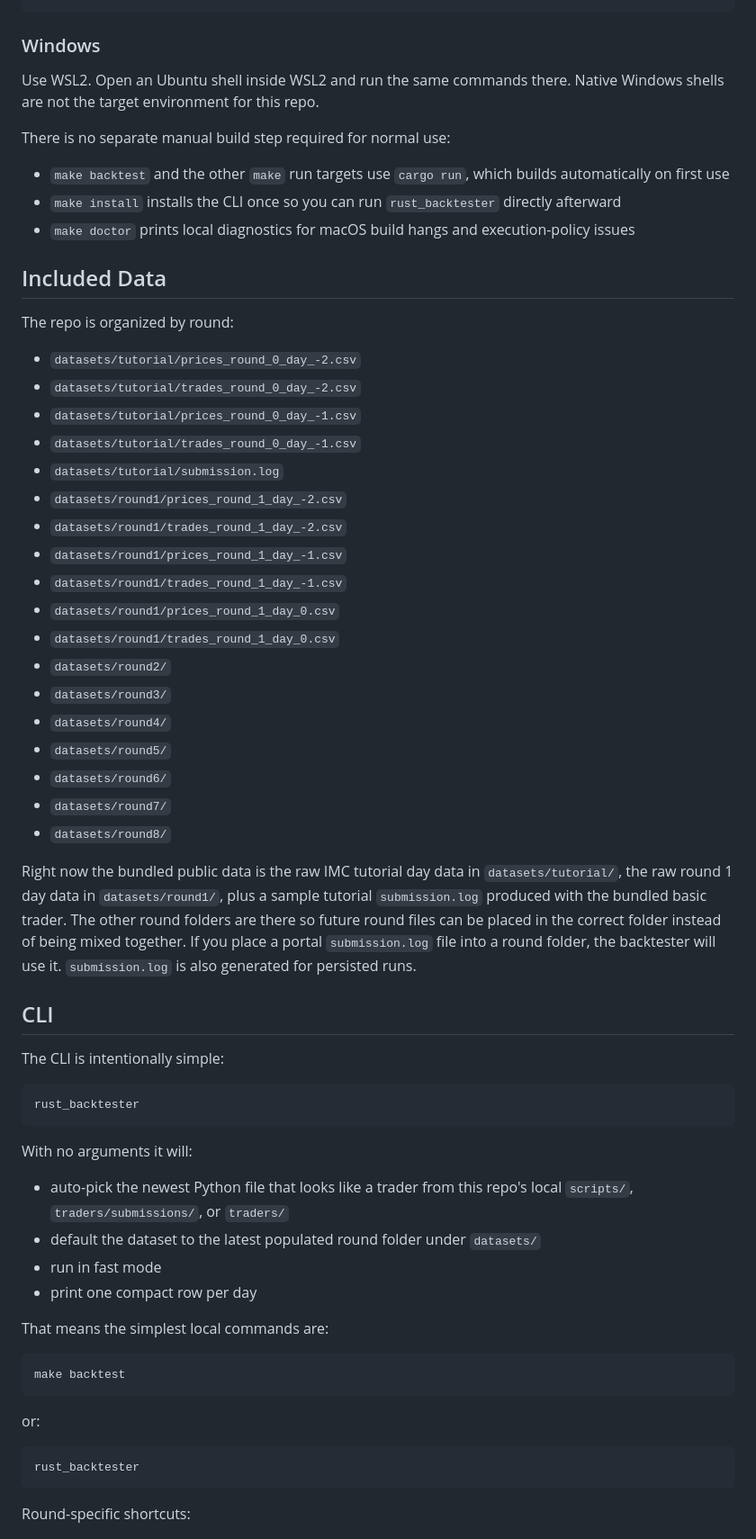
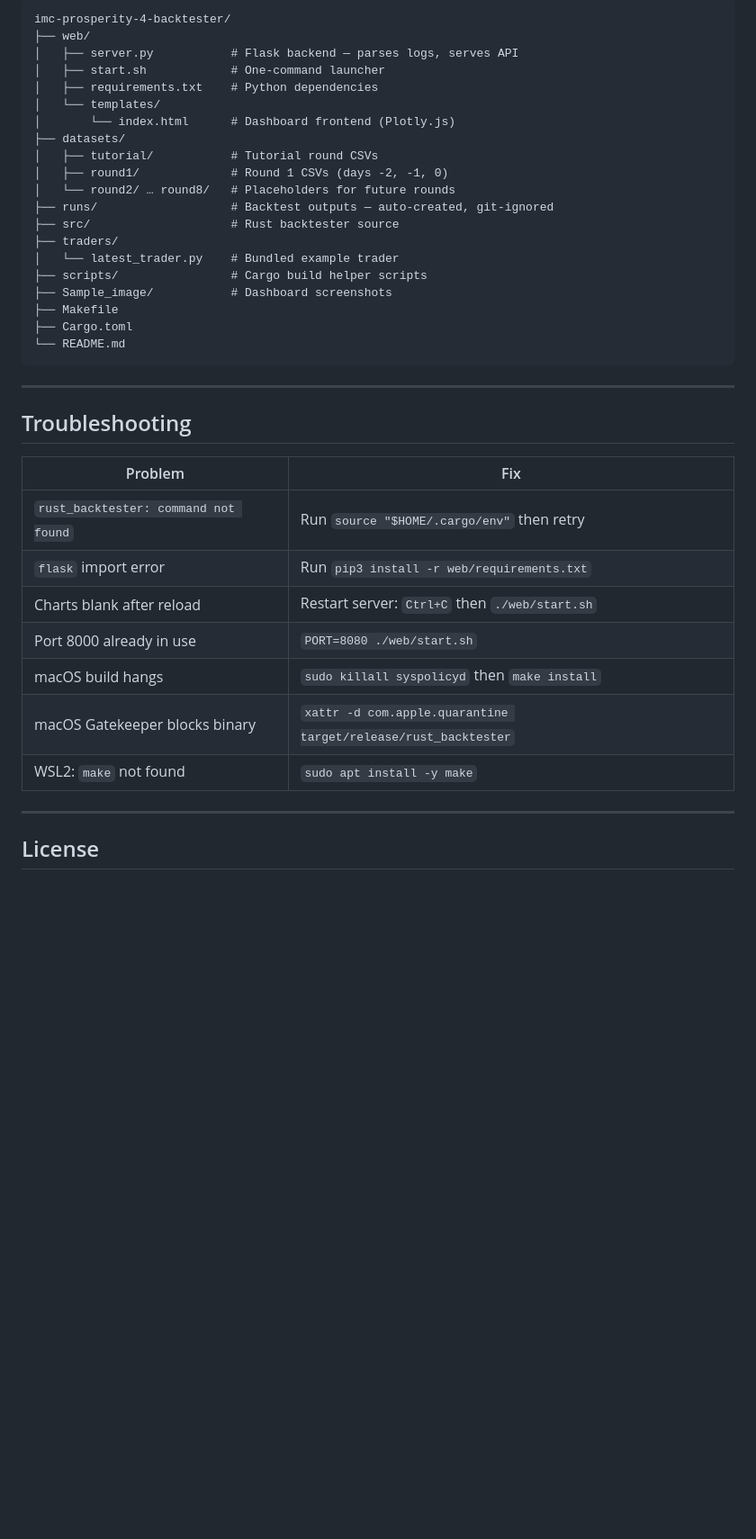
Before and after one commit to indramandal85/imc-prosperity-4-backtester, a Markdown page: README.md, the part around one of its changes. Shown at 90% size. Rendered like a GitHub page; blank space fills up the shorter version.

Commit message:
Update README with full setup guide and dashboard docs

````diff
--- a/README.md
+++ b/README.md
@@ -53,67 +214,41 @@ CARGO_TARGET_DIR=/path/to/target make build-release
+```
+imc-prosperity-4-backtester/
+├── web/
+│   ├── server.py           # Flask backend — parses logs, serves API
+│   ├── start.sh            # One-command launcher
+│   ├── requirements.txt    # Python dependencies
+│   └── templates/
+│       └── index.html      # Dashboard frontend (Plotly.js)
+├── datasets/
+│   ├── tutorial/           # Tutorial round CSVs
+│   ├── round1/             # Round 1 CSVs (days -2, -1, 0)
+│   └── round2/ … round8/   # Placeholders for future rounds
+├── runs/                   # Backtest outputs — auto-created, git-ignored
+├── src/                    # Rust backtester source
+├── traders/
+│   └── latest_trader.py    # Bundled example trader
+├── scripts/                # Cargo build helper scripts
+├── Sample_image/           # Dashboard screenshots
+├── Makefile
+├── Cargo.toml
+└── README.md
 ```
 
-### Windows
+---
 
-Use WSL2. Open an Ubuntu shell inside WSL2 and run the same commands there. Native Windows shells are not the target environment for this repo.
+## Troubleshooting
 
-There is no separate manual build step required for normal use:
+| Problem | Fix |
+|---|---|
+| `rust_backtester: command not found` | Run `source "$HOME/.cargo/env"` then retry |
+| `flask` import error | Run `pip3 install -r web/requirements.txt` |
+| Charts blank after reload | Restart server: `Ctrl+C` then `./web/start.sh` |
+| Port 8000 already in use | `PORT=8080 ./web/start.sh` |
+| macOS build hangs | `sudo killall syspolicyd` then `make install` |
+| macOS Gatekeeper blocks binary | `xattr -d com.apple.quarantine target/release/rust_backtester` |
+| WSL2: `make` not found | `sudo apt install -y make` |
 
-- `make backtest` and the other `make` run targets use `cargo run`, which builds automatically on first use
-- `make install` installs the CLI once so you can run `rust_backtester` directly afterward
-- `make doctor` prints local diagnostics for macOS build hangs and execution-policy issues
+---
 
-## Included Data
+## License
 
-The repo is organized by round:
-
-- `datasets/tutorial/prices_round_0_day_-2.csv`
-- `datasets/tutorial/trades_round_0_day_-2.csv`
-- `datasets/tutorial/prices_round_0_day_-1.csv`
-- `datasets/tutorial/trades_round_0_day_-1.csv`
-- `datasets/tutorial/submission.log`
-- `datasets/round1/prices_round_1_day_-2.csv`
-- `datasets/round1/trades_round_1_day_-2.csv`
-- `datasets/round1/prices_round_1_day_-1.csv`
-- `datasets/round1/trades_round_1_day_-1.csv`
-- `datasets/round1/prices_round_1_day_0.csv`
-- `datasets/round1/trades_round_1_day_0.csv`
-- `datasets/round2/`
-- `datasets/round3/`
-- `datasets/round4/`
-- `datasets/round5/`
-- `datasets/round6/`
-- `datasets/round7/`
-- `datasets/round8/`
-
-Right now the bundled public data is the raw IMC tutorial day data in `datasets/tutorial/`, the raw round 1 day data in `datasets/round1/`, plus a sample tutorial `submission.log` produced with the bundled basic trader. The other round folders are there so future round files can be placed in the correct folder instead of being mixed together.
-If you place a portal `submission.log` file into a round folder, the backtester will use it. `submission.log` is also generated for persisted runs.
-
-## CLI
-
-The CLI is intentionally simple:
-
-```bash
-rust_backtester
-```
-
-With no arguments it will:
-
-- auto-pick the newest Python file that looks like a trader from this repo's local `scripts/`, `traders/submissions/`, or `traders/`
-- default the dataset to the latest populated round folder under `datasets/`
-- run in fast mode
-- print one compact row per day
-
-That means the simplest local commands are:
-
-```bash
-make backtest
-```
-
-or:
-
-```bash
-rust_backtester
-```
-
-Round-specific shortcuts:
-
````
Also changed, not shown: other parts of README.md (+186 -254 lines).
